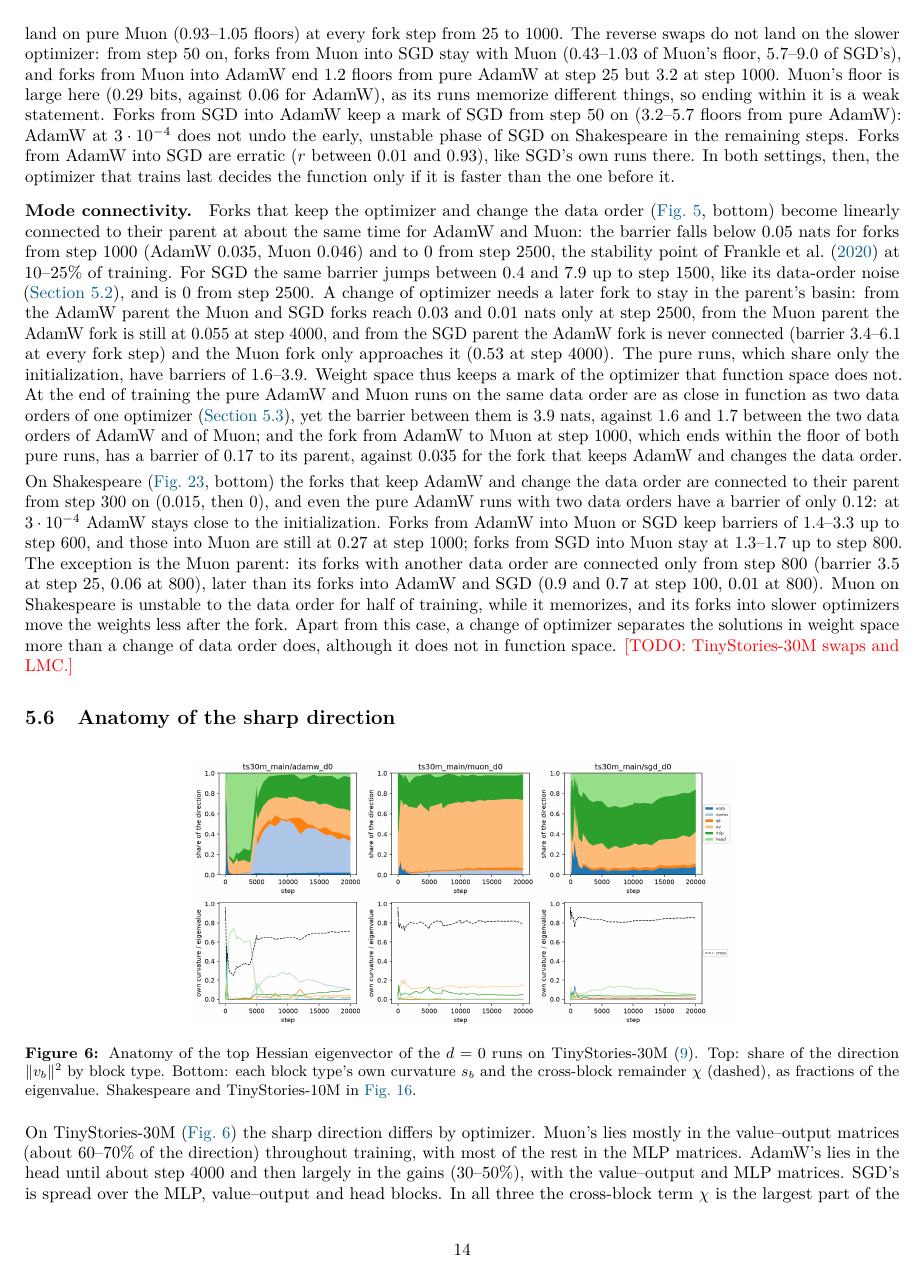
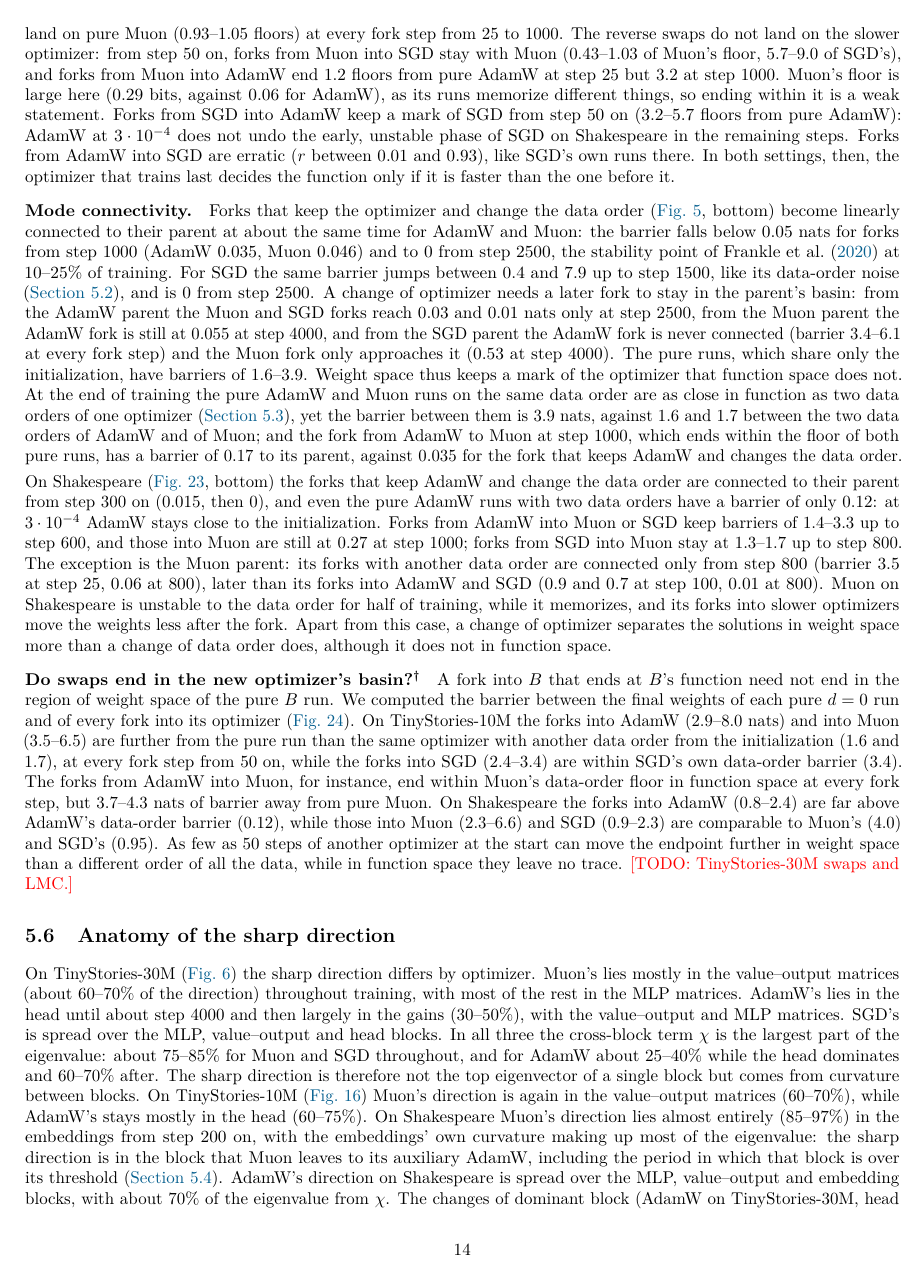
Before and after one commit to qqgjyx/MIT-6.7910, a LaTeX paper (report/report.tex): page 14 of 34. Compiled offline with pdfLaTeX.

Commit message:
Test whether swaps end in the basin of the new optimizer's pure run

```diff
--- a/report/report.tex
+++ b/report/report.tex
@@ -910,7 +910,19 @@ are connected only from step 800 (barrier 3.5 at step 25, 0.06 at 800), later th
 (0.9 and 0.7 at step 100, 0.01 at 800). Muon on Shakespeare is unstable to the data order for half of training,
 while it memorizes, and its forks into slower optimizers move the weights less after the fork. Apart from this
 case, a change of optimizer separates the solutions in weight space more than a change of data order does,
-although it does not in function space. \todo{TinyStories-30M swaps and LMC.}
+although it does not in function space.
+
+\paragraph{Do swaps end in the new optimizer's basin?\extra} A fork into $B$ that ends at $B$'s function need not end
+in the region of weight space of the pure $B$ run. We computed the barrier between the final weights of each pure
+$d=0$ run and of every fork into its optimizer (\cref{fig:app-lmc-into}). On TinyStories-10M the forks into AdamW
+(2.9--8.0 nats) and into Muon (3.5--6.5) are further from the pure run than the same optimizer with another data
+order from the initialization (1.6 and 1.7), at every fork step from 50 on, while the forks into SGD (2.4--3.4)
+are within SGD's own data-order barrier (3.4). The forks from AdamW into Muon, for instance, end within Muon's
+data-order floor in function space at every fork step, but 3.7--4.3 nats of barrier away from pure Muon. On
+Shakespeare the forks into AdamW (0.8--2.4) are far above AdamW's data-order barrier (0.12), while those into Muon
+(2.3--6.6) and SGD (0.9--2.3) are comparable to Muon's (4.0) and SGD's (0.95). As few as 50 steps of another
+optimizer at the start can move the endpoint further in weight space than a different order of all the data,
+while in function space they leave no trace. \todo{TinyStories-30M swaps and LMC.}
 
 \subsection{Anatomy of the sharp direction}
 \label{sec:res-anatomy}
@@ -1592,0 +1610 @@ Shakespeare, at the fork checkpoints of AdamW, Muon, and Muon with its auxiliary
+\caption{Barrier between the final weights of each pure $d=0$ run and of every fork into its optimizer, against
```
Also changed, not shown: report/walkthrough.md (+9 -0 lines), report/figures/shakespeare/lmc_into.png (added), report/figures/ts10m/lmc_into.png (added), report/report.tex (9 more changed lines), 8 other files.
